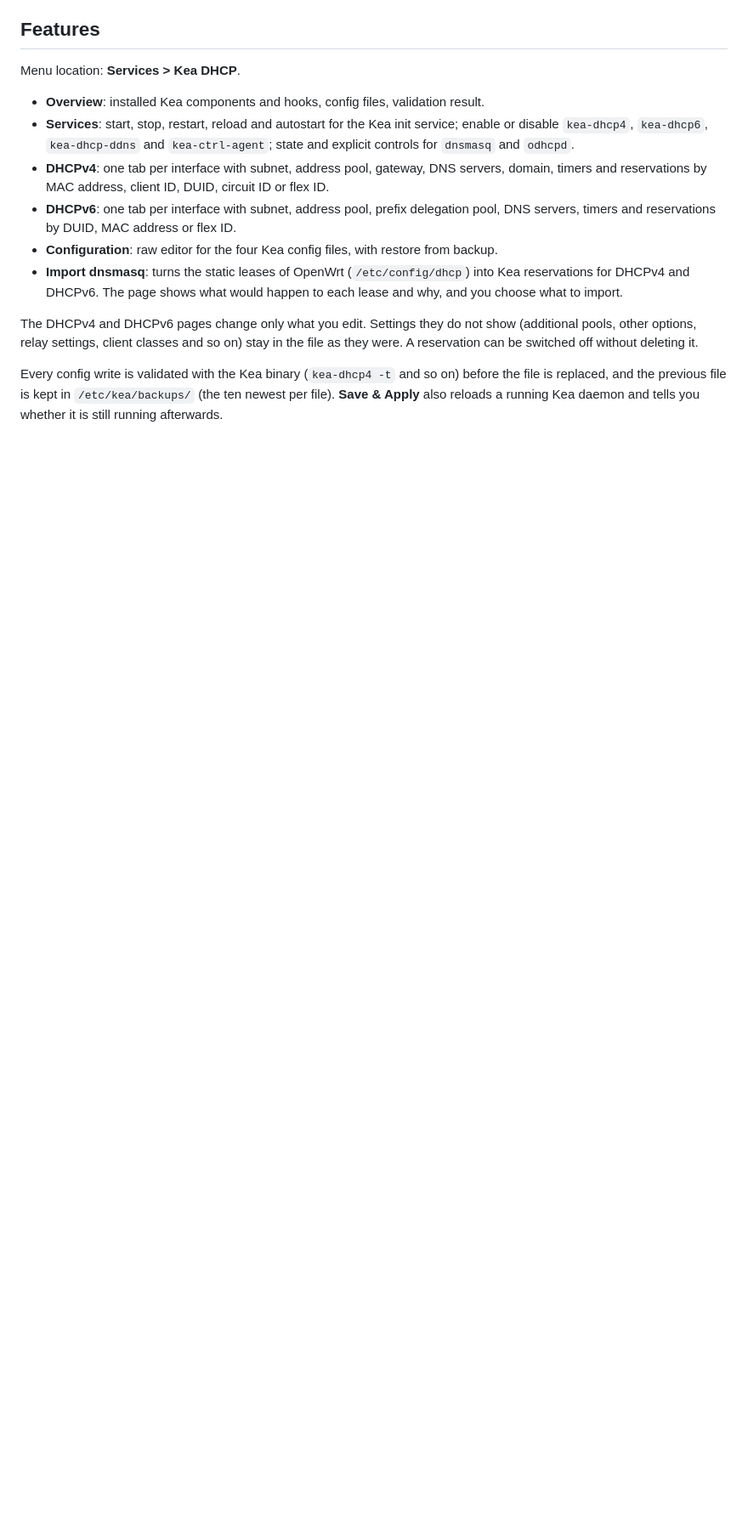
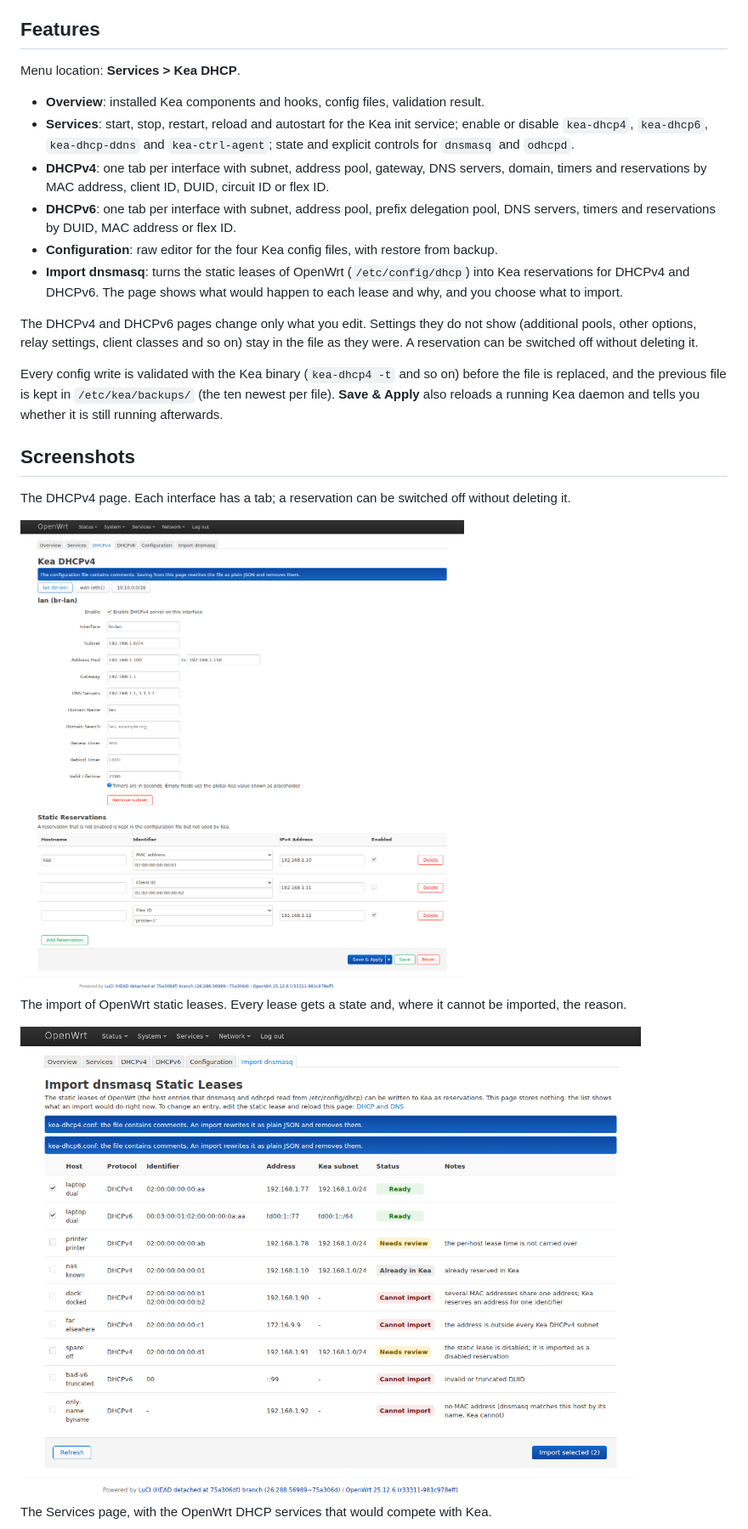
Before and after one commit to woffko/luci-app-kea, a Markdown page: README.md, the part around one of its changes. Shown at 85% size. GitHub-like rendering; pictures changed too: docs/images/dhcp4.png (added), docs/images/import.png (added); blank space fills up the shorter version.

```diff
--- a/README.md
+++ b/README.md
@@ -50,3 +50,19 @@ Every config write is validated with the Kea binary (`kea-dhcp4 -t` and so on)
 before the file is replaced, and the previous file is kept in
 `/etc/kea/backups/` (the ten newest per file). **Save & Apply** also reloads
 a running Kea daemon and tells you whether it is still running afterwards.
+
+## Screenshots
+
+The DHCPv4 page. Each interface has a tab; a reservation can be switched off
+without deleting it.
+
+<img src="docs/images/dhcp4.png" alt="DHCPv4 editor with a subnet, its options and three reservations" width="820">
+
+The import of OpenWrt static leases. Every lease gets a state and, where it
+cannot be imported, the reason.
+
+<img src="docs/images/import.png" alt="Import page listing static leases with their states" width="820">
+
+The Services page, with the OpenWrt DHCP services that would compete with
+Kea.
+
```
Also changed, not shown: other parts of README.md (+4 -0 lines), docs/DEVELOPMENT.md (+14 -1 lines), docs/SCREENSHOTS.md (added, +48 -0 lines), docs/STATUS.md (+3 -4 lines), docs/images/configuration.png (added), docs/images/dhcp6.png (added), docs/images/overview.png (added), docs/images/services.png (added), 1 other file.
